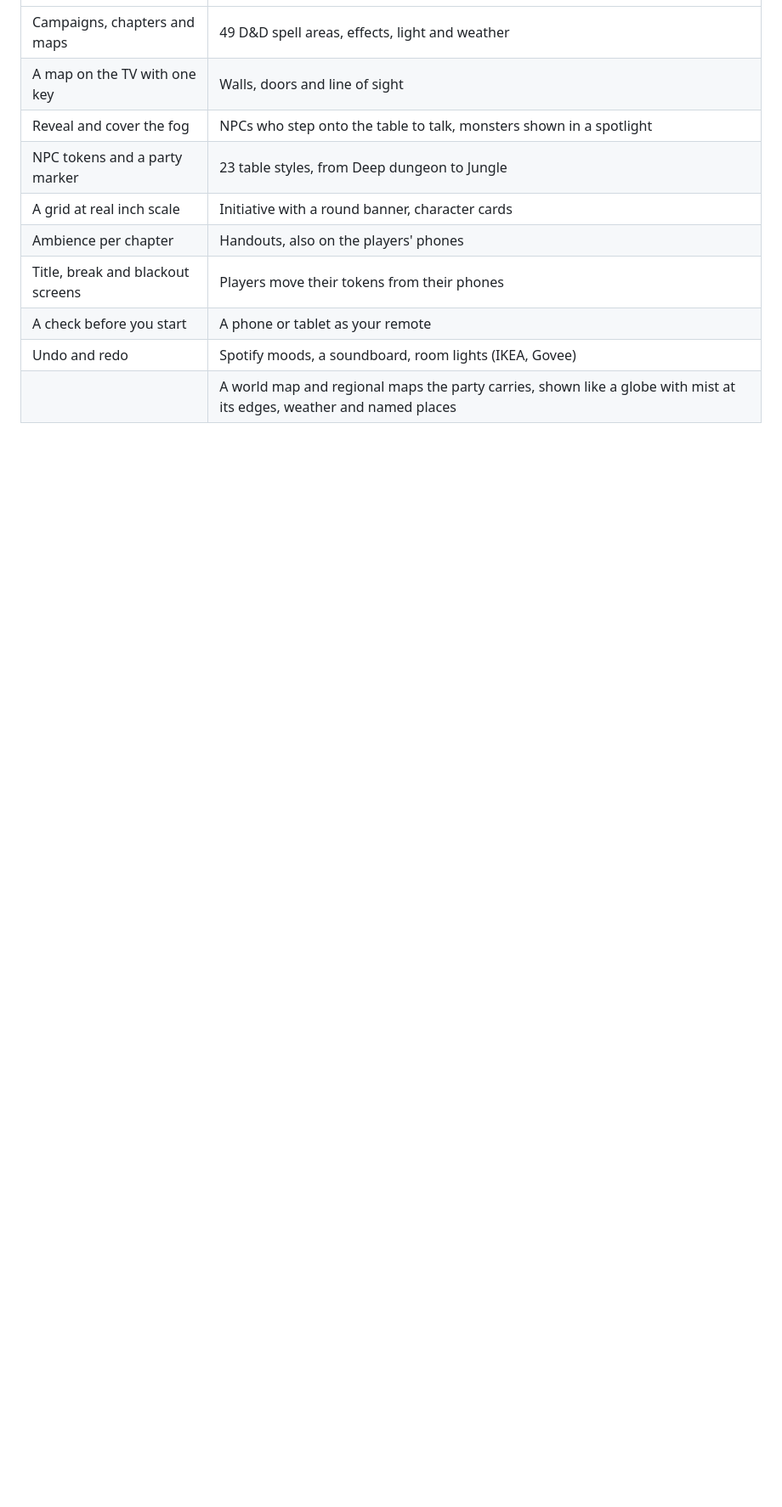
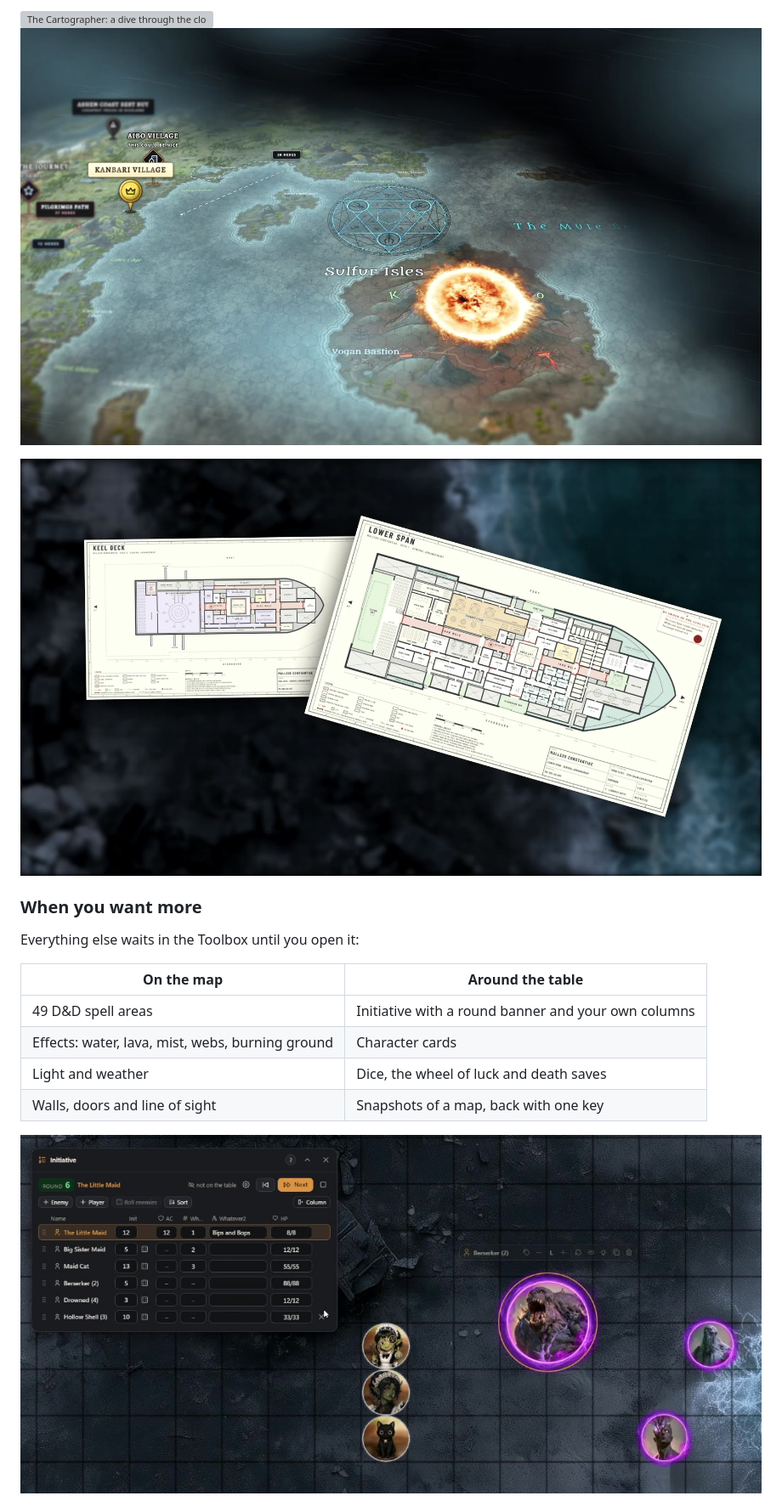
Before and after one commit to glinnbo/tablescape, a Markdown page: README.md, the part around one of its changes. Shown at 85% size. Rendered like a GitHub page; pictures changed too: docs/cartographer-mist.jpg (added), docs/handouts.jpg (added), docs/initiative.jpg (added); blank space fills up the shorter version; grey boxes are pictures that could not be loaded.

Commit message:
Tablescape Beta 3.16 (3.16.0)
The code of this version, copied by the release build.

```diff
--- a/README.md
+++ b/README.md
@@ -28,14 +46,21 @@ You need a laptop and a TV or projector. Send a map to the table with one key, u
+<img src="docs/cartographer-dive.gif" alt="The Cartographer: a dive through the clouds from the world map into a town" width="100%">
+
+![The world map under dark mist, with named places, routes and the Sulfur Isles volcano](docs/cartographer-mist.jpg)
+
+![Two handouts lying on the table over a stormy coast](docs/handouts.jpg)
+
+### When you want more
+
+Everything else waits in the Toolbox until you open it:
+
+| On the map | Around the table |
 | --- | --- |
-| Campaigns, chapters and maps | 49 D&amp;D spell areas, effects, light and weather |
-| A map on the TV with one key | Walls, doors and line of sight |
-| Reveal and cover the fog | NPCs who step onto the table to talk, monsters shown in a spotlight |
-| NPC tokens and a party marker | 23 table styles, from Deep dungeon to Jungle |
-| A grid at real inch scale | Initiative with a round banner, character cards |
-| Ambience per chapter | Handouts, also on the players' phones |
-| Title, break and blackout screens | Players move their tokens from their phones |
-| A check before you start | A phone or tablet as your remote |
-| Undo and redo | Spotify moods, a soundboard, room lights (IKEA, Govee) |
-| | A world map and regional maps the party carries, shown like a globe with mist at its edges, weather and named places |
+| 49 D&amp;D spell areas | Initiative with a round banner and your own columns |
+| Effects: water, lava, mist, webs, burning ground | Character cards |
+| Light and weather | Dice, the wheel of luck and death saves |
+| Walls, doors and line of sight | Snapshots of a map, back with one key |
+
+![Initiative with HP and your own columns, next to the tokens on the map](docs/initiative.jpg)
 
 ![Paint the world onto the map: effects like water, lava, mist, webs and burning ground, plus light and weather](docs/effects.jpg)
 
```
Also changed, not shown: other parts of README.md (+23 -5 lines), 7 other files.
